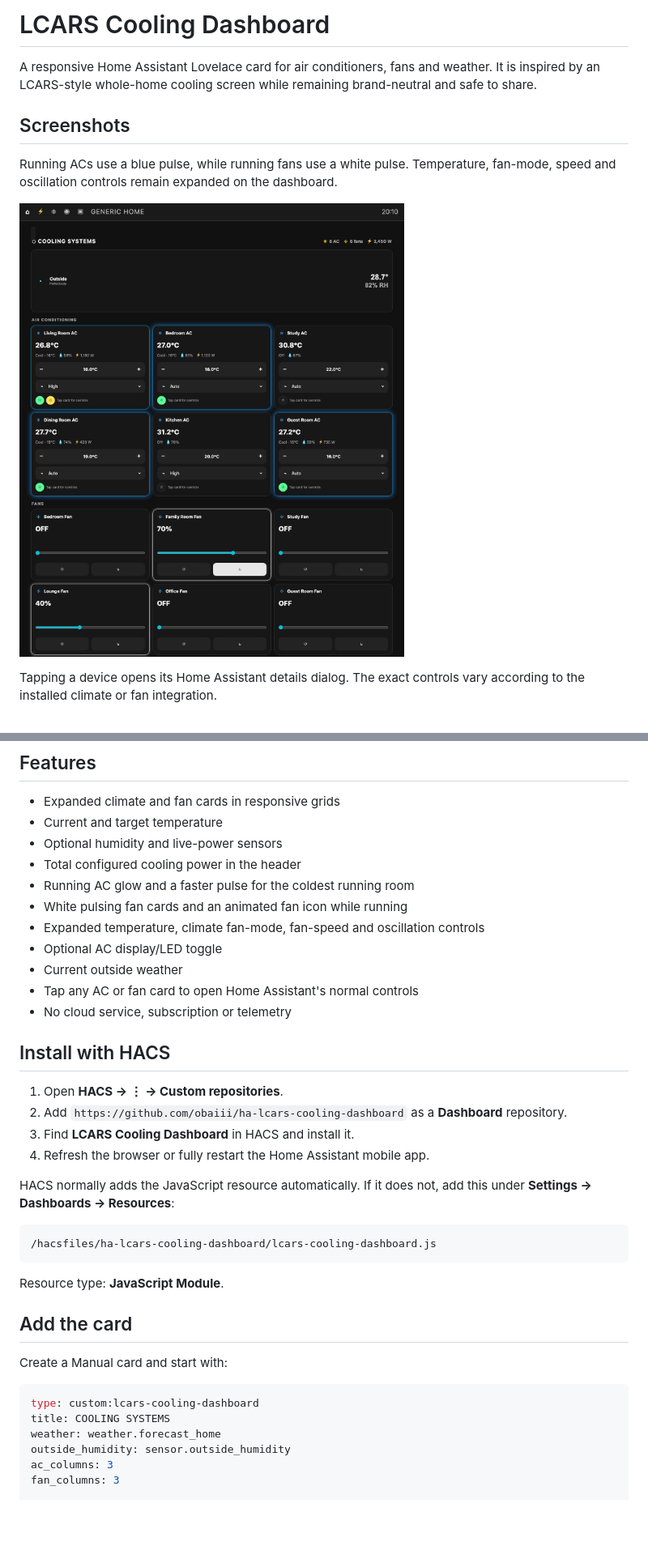
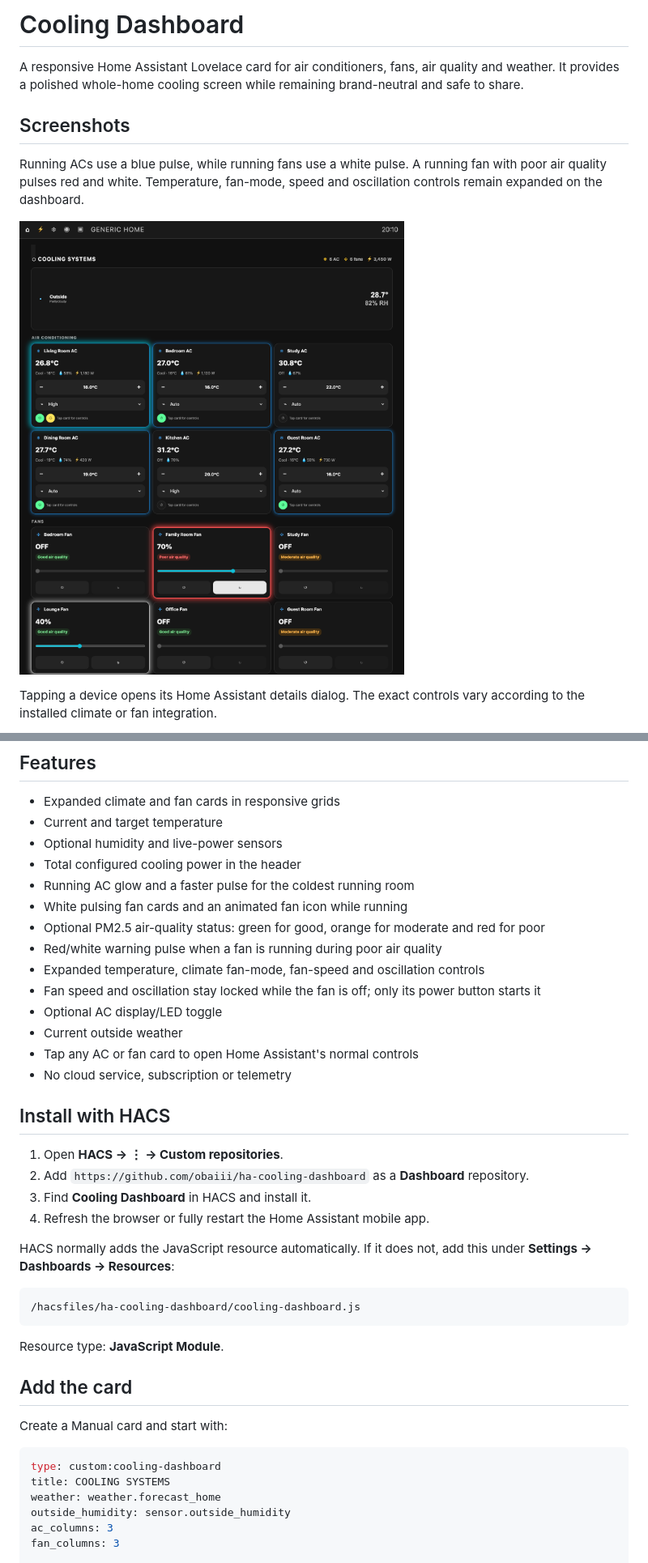
Before and after one commit to obaiii/ha-cooling-dashboard, a Markdown page: README.md, 2 parts joined by grey strips. Shown at 81% size. GitHub-like rendering; pictures changed too: screenshots/cooling-dashboard-overview.png; blank space fills up the shorter version.

Commit message:
Rename public cooling dashboard

````diff
--- a/README.md
+++ b/README.md
@@ -1,10 +1,10 @@
-# LCARS Cooling Dashboard
+# Cooling Dashboard
 
-A responsive Home Assistant Lovelace card for air conditioners, fans and weather. It is inspired by an LCARS-style whole-home cooling screen while remaining brand-neutral and safe to share.
+A responsive Home Assistant Lovelace card for air conditioners, fans, air quality and weather. It provides a polished whole-home cooling screen while remaining brand-neutral and safe to share.
 
 ## Screenshots
 
-Running ACs use a blue pulse, while running fans use a white pulse. Temperature, fan-mode, speed and oscillation controls remain expanded on the dashboard.
+Running ACs use a blue pulse, while running fans use a white pulse. A running fan with poor air quality pulses red and white. Temperature, fan-mode, speed and oscillation controls remain expanded on the dashboard.
 
 ![Generic cooling dashboard with blue AC and white fan pulses](screenshots/cooling-dashboard-overview.png)
 
@@ -20,7 +20,10 @@ Tapping a device opens its Home Assistant details dialog. The exact controls var
 - Total configured cooling power in the header
 - Running AC glow and a faster pulse for the coldest running room
 - White pulsing fan cards and an animated fan icon while running
+- Optional PM2.5 air-quality status: green for good, orange for moderate and red for poor
+- Red/white warning pulse when a fan is running during poor air quality
 - Expanded temperature, climate fan-mode, fan-speed and oscillation controls
+- Fan speed and oscillation stay locked while the fan is off; only its power button starts it
 - Optional AC display/LED toggle
 - Current outside weather
 - Tap any AC or fan card to open Home Assistant's normal controls
@@ -29,14 +32,14 @@ Tapping a device opens its Home Assistant details dialog. The exact controls var
 ## Install with HACS
 
 1. Open **HACS → ⋮ → Custom repositories**.
-2. Add `https://github.com/obaiii/ha-lcars-cooling-dashboard` as a **Dashboard** repository.
-3. Find **LCARS Cooling Dashboard** in HACS and install it.
+2. Add `https://github.com/obaiii/ha-cooling-dashboard` as a **Dashboard** repository.
+3. Find **Cooling Dashboard** in HACS and install it.
 4. Refresh the browser or fully restart the Home Assistant mobile app.
 
 HACS normally adds the JavaScript resource automatically. If it does not, add this under **Settings → Dashboards → Resources**:
 
 ```text
-/hacsfiles/ha-lcars-cooling-dashboard/lcars-cooling-dashboard.js
+/hacsfiles/ha-cooling-dashboard/cooling-dashboard.js
 ```
 
 Resource type: **JavaScript Module**.
@@ -46,7 +49,7 @@ Resource type: **JavaScript Module**.
 Create a Manual card and start with:
 
 ```yaml
-type: custom:lcars-cooling-dashboard
+type: custom:cooling-dashboard
 title: COOLING SYSTEMS
 weather: weather.forecast_home
 outside_humidity: sensor.outside_humidity
````
Also changed, not shown: other parts of README.md (+6 -2 lines), CHANGELOG.md (+8 -0 lines), 5 other files.
